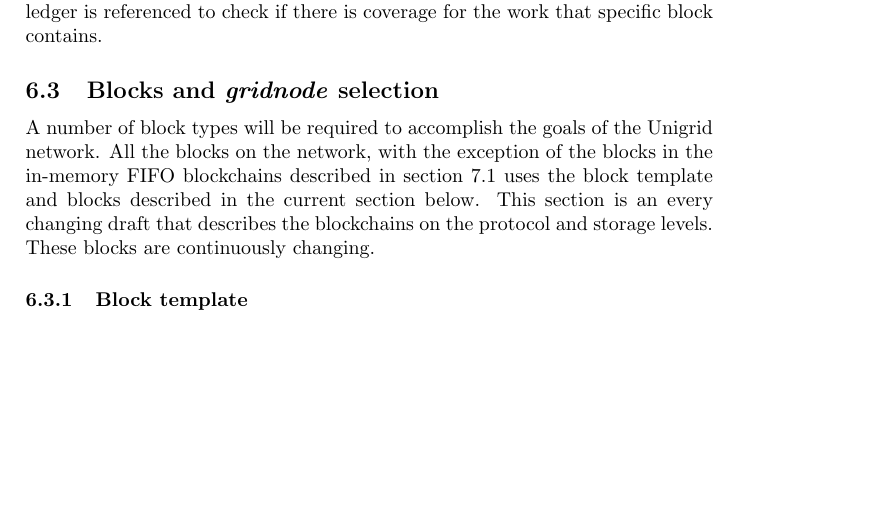
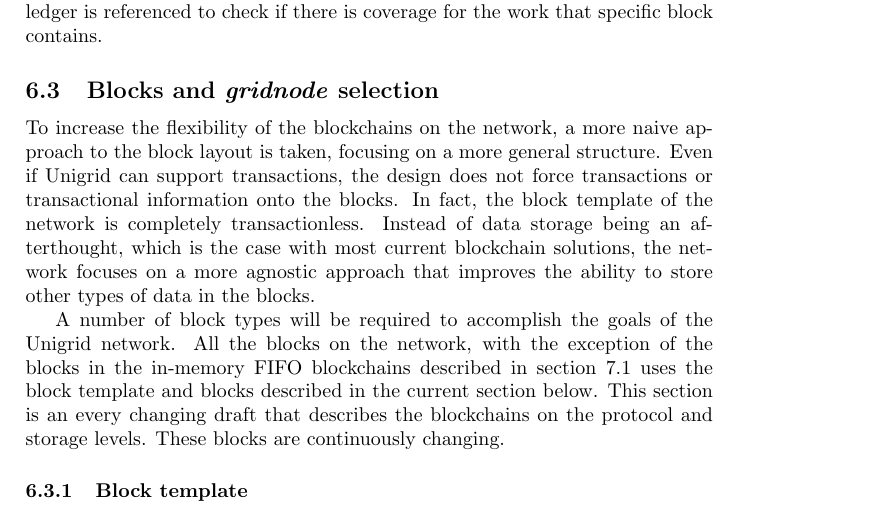
Before and after one commit to unigrid-project/documentation-white-paper, a LaTeX paper (unigrid-whitepaper.tex): part of page 14 of 26, cut so that both start at the same text, the shorter picture padded with empty space. Compiled offline with pdfLaTeX.

Commit message:
Add clarification on block design and its transactionless properties

```diff
--- a/unigrid-whitepaper.tex
+++ b/unigrid-whitepaper.tex
@@ -599,6 +599,8 @@
 
 \subsection{Blocks and \gls{gridnode} selection}
 \label{section:blocks}
+To increase the flexibility of the blockchains on the network, a more naive approach to the block layout is taken, focusing on a more general structure. Even if Unigrid can support transactions, the design does not force transactions or transactional information onto the blocks. In fact, the block template of the network is completely transactionless. Instead of data storage being an afterthought, which is the case with most current blockchain solutions, the network focuses on a more agnostic approach that improves the ability to store other types of data in the blocks.
+
 A number of block types will be required to accomplish the goals of the Unigrid network. All the blocks on the network, with the exception of the blocks in the in-memory FIFO blockchains described in section \ref{section:fifo} uses the block template and blocks described in the current section below. This section is an every changing draft that describes the blockchains on the protocol and storage levels. These blocks are continuously changing.
 
 \subsubsection{Block template}
```
